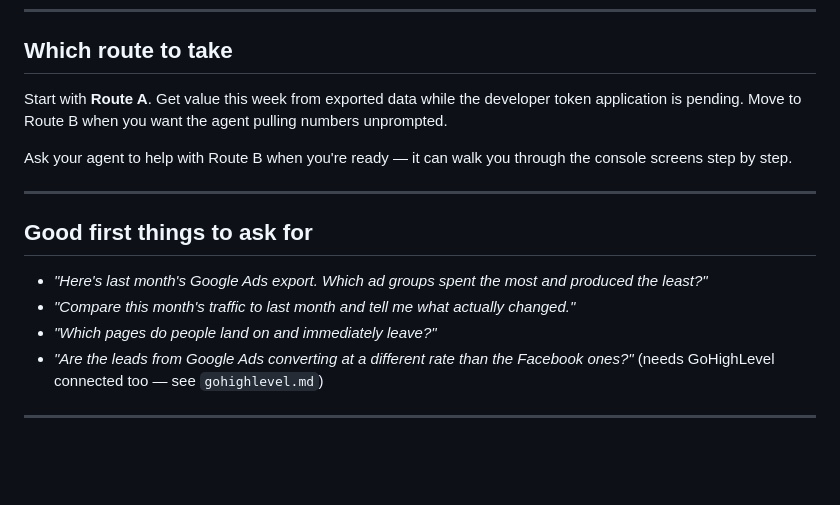
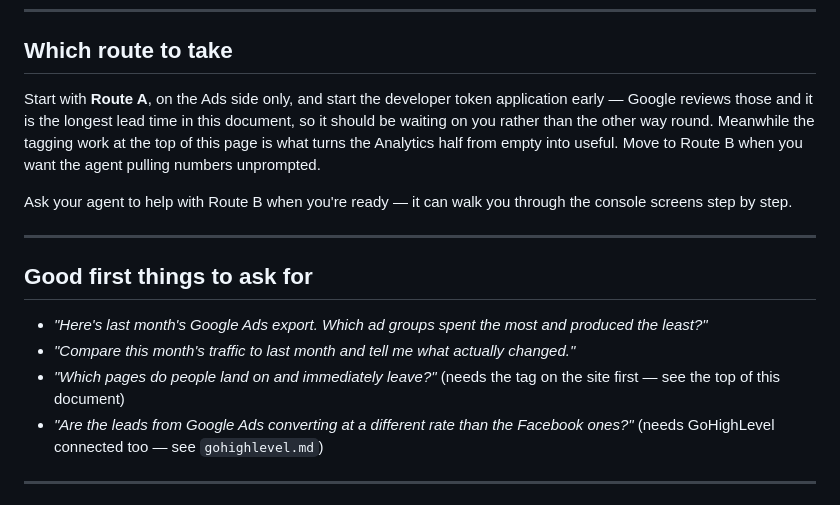
Before and after one commit to searchwebservices/dynasty-marine, a Markdown page: handoffs/google-ads-analytics.md, the part around one of its changes. Drawn GitHub-style; blank space fills up the shorter version.

```diff
--- a/handoffs/google-ads-analytics.md
+++ b/handoffs/google-ads-analytics.md
@@ -63,8 +132,10 @@ committed** — it is a live credential.
 
 ## Which route to take
 
-Start with **Route A**. Get value this week from exported data while the developer token application
-is pending. Move to Route B when you want the agent pulling numbers unprompted.
+Start with **Route A**, on the Ads side only, and start the developer token application early —
+Google reviews those and it is the longest lead time in this document, so it should be waiting on
+you rather than the other way round. Meanwhile the tagging work at the top of this page is what
+turns the Analytics half from empty into useful. Move to Route B when you want the agent pulling numbers unprompted.
 
 Ask your agent to help with Route B when you're ready — it can walk you through the console screens
 step by step.
@@ -75,7 +146,8 @@ step by step.
 
 - *"Here's last month's Google Ads export. Which ad groups spent the most and produced the least?"*
 - *"Compare this month's traffic to last month and tell me what actually changed."*
-- *"Which pages do people land on and immediately leave?"*
+- *"Which pages do people land on and immediately leave?"* (needs the tag on the site first —
+  see the top of this document)
 - *"Are the leads from Google Ads converting at a different rate than the Facebook ones?"*
   (needs GoHighLevel connected too — see `gohighlevel.md`)
 
```
Also changed, not shown: other parts of handoffs/google-ads-analytics.md (+69 -0 lines), handoffs/netlify.md (+21 -6 lines).
